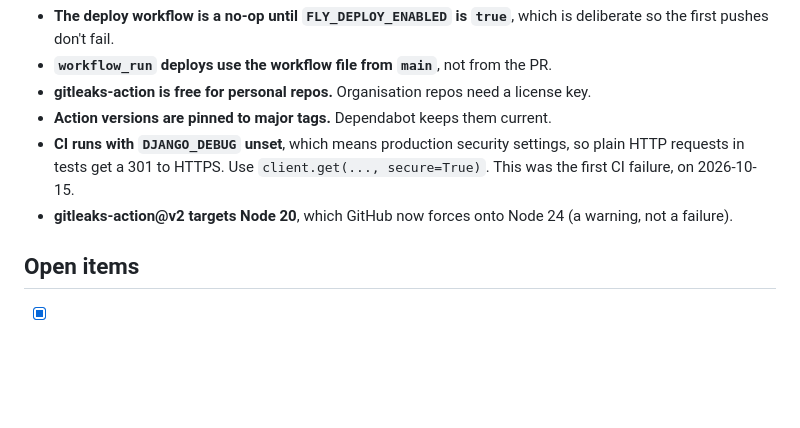
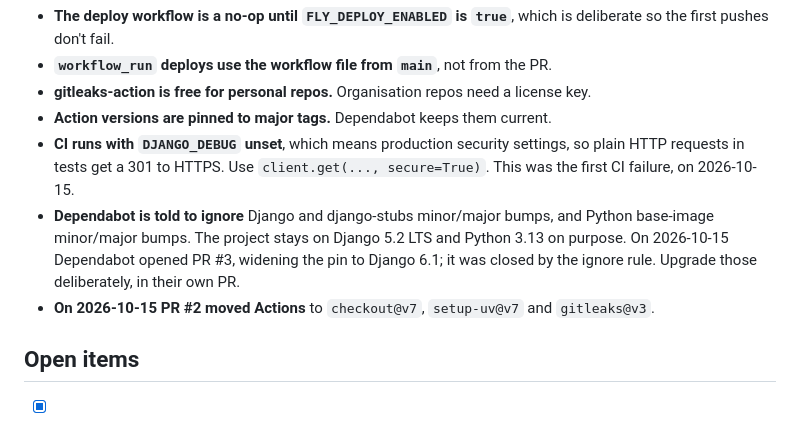
Before and after one commit to AlekseiSkr/ticket-tracker, a Markdown page: docs/features/ci-cd.md, the part around the change. GitHub-like rendering; blank space fills up the shorter version.

Commit message:
Document Dependabot pins and the Actions bump in the CI/CD doc

```diff
--- a/docs/features/ci-cd.md
+++ b/docs/features/ci-cd.md
@@ -56,8 +56,11 @@ is what's live.
 - **CI runs with `DJANGO_DEBUG` unset**, which means production security settings, so plain
   HTTP requests in tests get a 301 to HTTPS. Use `client.get(..., secure=True)`. This was
   the first CI failure, on 2026-10-15.
-- **gitleaks-action@v2 targets Node 20**, which GitHub now forces onto Node 24 (a warning,
-  not a failure).
+- **Dependabot is told to ignore** Django and django-stubs minor/major bumps, and Python
+  base-image minor/major bumps. The project stays on Django 5.2 LTS and Python 3.13 on
+  purpose. On 2026-10-15 Dependabot opened PR #3, widening the pin to Django 6.1; it was
+  closed by the ignore rule. Upgrade those deliberately, in their own PR.
+- **On 2026-10-15 PR #2 moved Actions** to `checkout@v7`, `setup-uv@v7` and `gitleaks@v3`.
 
 ## Open items
 - [x] Push the repo and confirm CI is green (done 2026-10-15, commit `9676cde`).
```
